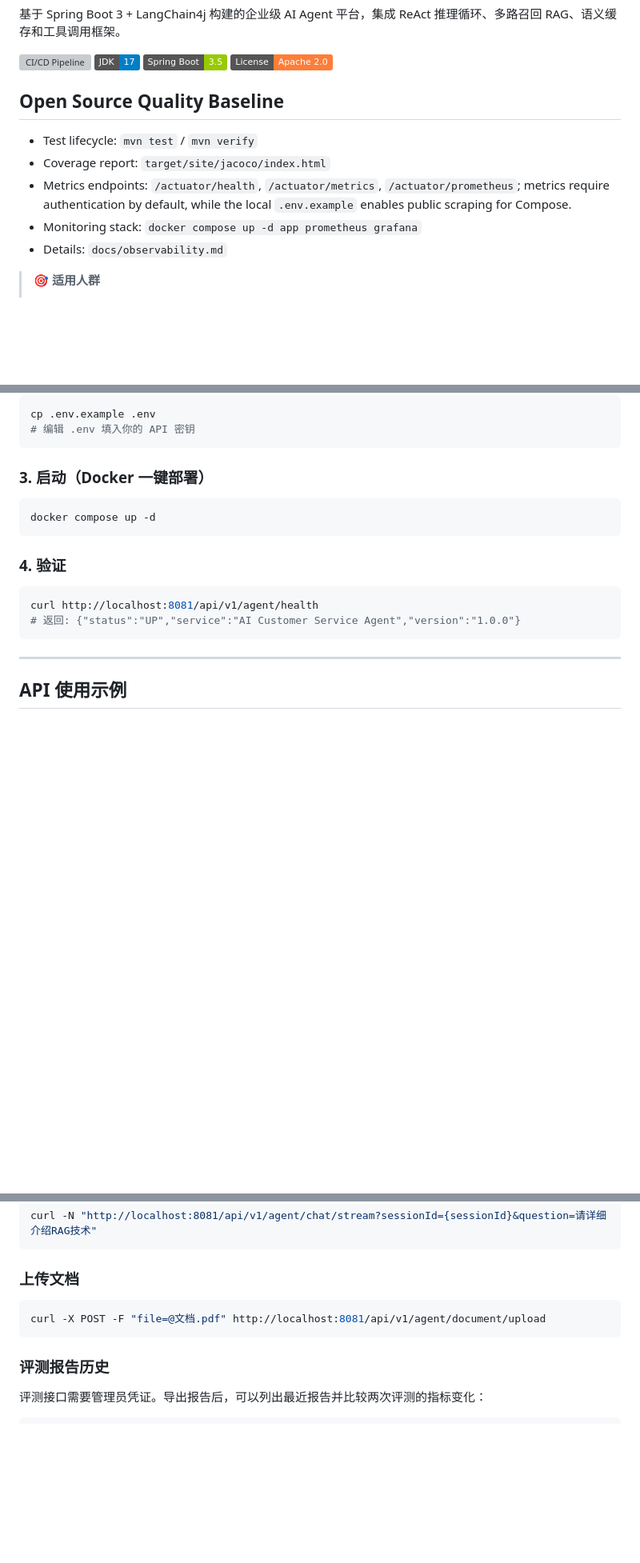
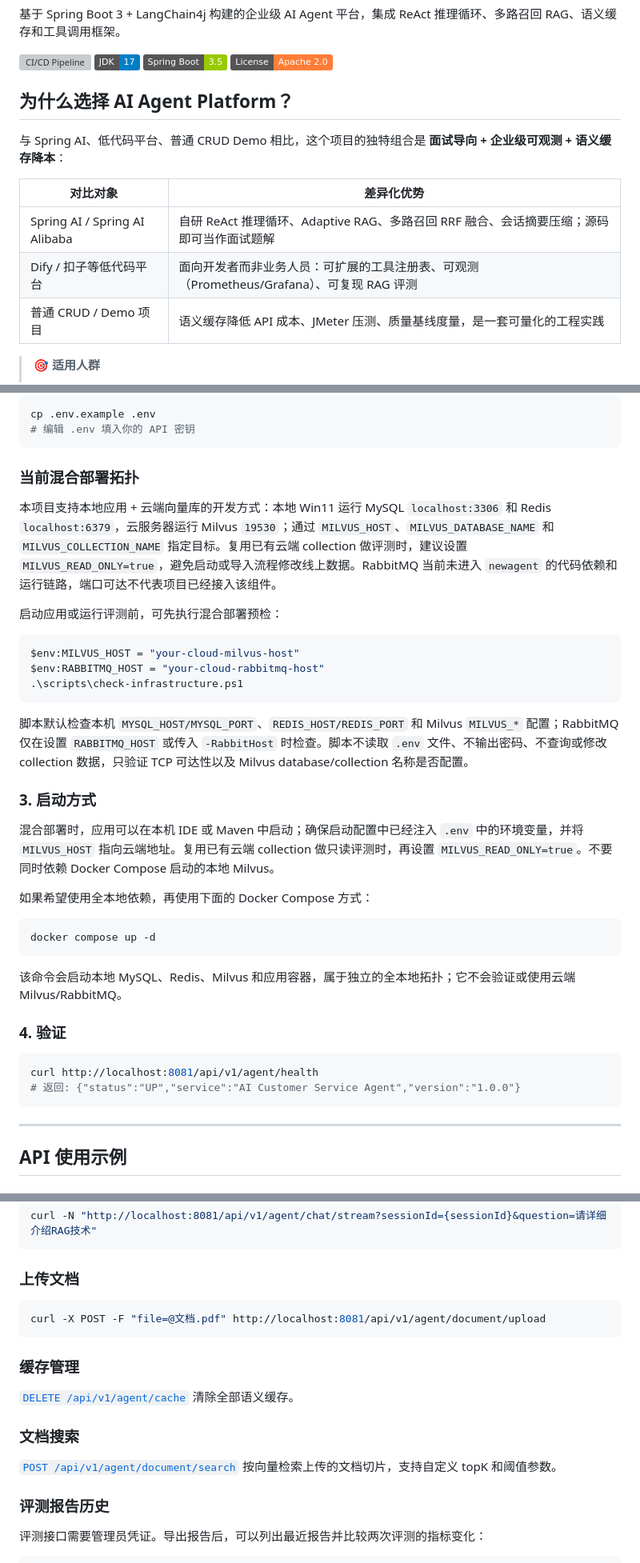
Before and after one commit to 888newstep/ai-agent-platform, a Markdown page: README.md, 3 parts joined by grey strips. Shown at 80% size. Rendered like a GitHub page; badges without logos; blank space fills up the shorter version; grey boxes are pictures that could not be loaded.

````diff
--- a/README.md
+++ b/README.md
@@ -7,13 +7,15 @@
 [![Spring Boot 3](https://img.shields.io/badge/Spring%20Boot-3.5-green.svg)](https://spring.io/projects/spring-boot)
 [![License](https://img.shields.io/badge/License-Apache%202.0-orange.svg)](LICENSE)
 
-## Open Source Quality Baseline
+## 为什么选择 AI Agent Platform？
 
-- Test lifecycle: `mvn test` / `mvn verify`
-- Coverage report: `target/site/jacoco/index.html`
-- Metrics endpoints: `/actuator/health`, `/actuator/metrics`, `/actuator/prometheus`; metrics require authentication by default, while the local `.env.example` enables public scraping for Compose.
-- Monitoring stack: `docker compose up -d app prometheus grafana`
-- Details: `docs/observability.md`
+与 Spring AI、低代码平台、普通 CRUD Demo 相比，这个项目的独特组合是 **面试导向 + 企业级可观测 + 语义缓存降本**：
+
+| 对比对象 | 差异化优势 |
+|---------|-----------|
+| Spring AI / Spring AI Alibaba | 自研 ReAct 推理循环、Adaptive RAG、多路召回 RRF 融合、会话摘要压缩；源码即可当作面试题解 |
+| Dify / 扣子等低代码平台 | 面向开发者而非业务人员：可扩展的工具注册表、可观测（Prometheus/Grafana）、可复现 RAG 评测 |
+| 普通 CRUD / Demo 项目 | 语义缓存降低 API 成本、JMeter 压测、质量基线度量，是一套可量化的工程实践 |
 
 > **🎯 适用人群**
 > - 正在准备大厂 Java / AI 岗位面试的求职者（覆盖高频面试考点）
@@ -74,11 +77,31 @@ cp .env.example .env
 # 编辑 .env 填入你的 API 密钥
 ```
 
-### 3. 启动（Docker 一键部署）
+### 当前混合部署拓扑
+
+本项目支持本地应用 + 云端向量库的开发方式：本地 Win11 运行 MySQL `localhost:3306` 和 Redis `localhost:6379`，云服务器运行 Milvus `19530`；通过 `MILVUS_HOST`、`MILVUS_DATABASE_NAME` 和 `MILVUS_COLLECTION_NAME` 指定目标。复用已有云端 collection 做评测时，建议设置 `MILVUS_READ_ONLY=true`，避免启动或导入流程修改线上数据。RabbitMQ 当前未进入 `newagent` 的代码依赖和运行链路，端口可达不代表项目已经接入该组件。
+
+启动应用或运行评测前，可先执行混合部署预检：
+
+```powershell
+$env:MILVUS_HOST = "your-cloud-milvus-host"
+$env:RABBITMQ_HOST = "your-cloud-rabbitmq-host"
+.\scripts\check-infrastructure.ps1
+```
+
+脚本默认检查本机 `MYSQL_HOST/MYSQL_PORT`、`REDIS_HOST/REDIS_PORT` 和 Milvus `MILVUS_*` 配置；RabbitMQ 仅在设置 `RABBITMQ_HOST` 或传入 `-RabbitHost` 时检查。脚本不读取 `.env` 文件、不输出密码、不查询或修改 collection 数据，只验证 TCP 可达性以及 Milvus database/collection 名称是否配置。
+
+### 3. 启动方式
+
+混合部署时，应用可以在本机 IDE 或 Maven 中启动；确保启动配置中已经注入 `.env` 中的环境变量，并将 `MILVUS_HOST` 指向云端地址。复用已有云端 collection 做只读评测时，再设置 `MILVUS_READ_ONLY=true`。不要同时依赖 Docker Compose 启动的本地 Milvus。
+
+如果希望使用全本地依赖，再使用下面的 Docker Compose 方式：
 
 ```bash
 docker compose up -d
 ```
+
+该命令会启动本地 MySQL、Redis、Milvus 和应用容器，属于独立的全本地拓扑；它不会验证或使用云端 Milvus/RabbitMQ。
 
 ### 4. 验证
 
@@ -121,6 +144,14 @@ curl -N "http://localhost:8081/api/v1/agent/chat/stream?sessionId={sessionId}&qu
 curl -X POST -F "file=@文档.pdf" http://localhost:8081/api/v1/agent/document/upload
 ```
 
+### 缓存管理
+
+[`DELETE /api/v1/agent/cache`](src/main/java/com/aiagent/agent/api/AiAgentController.java:161) 清除全部语义缓存。
+
+### 文档搜索
+
+[`POST /api/v1/agent/document/search`](src/main/java/com/aiagent/agent/api/AiAgentController.java:148) 按向量检索上传的文档切片，支持自定义 topK 和阈值参数。
+
 ### 评测报告历史
 
 评测接口需要管理员凭证。导出报告后，可以列出最近报告并比较两次评测的指标变化：
````
Also changed, not shown: other parts of README.md (+59 -1 lines).
